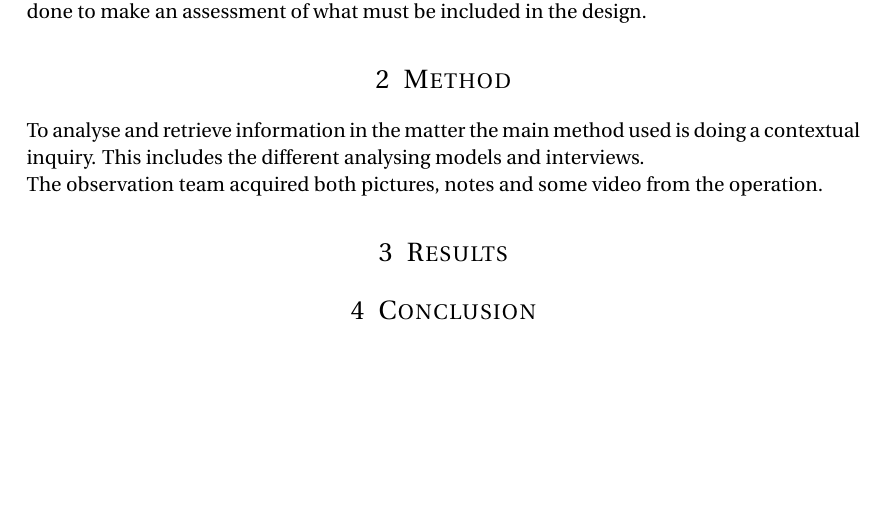
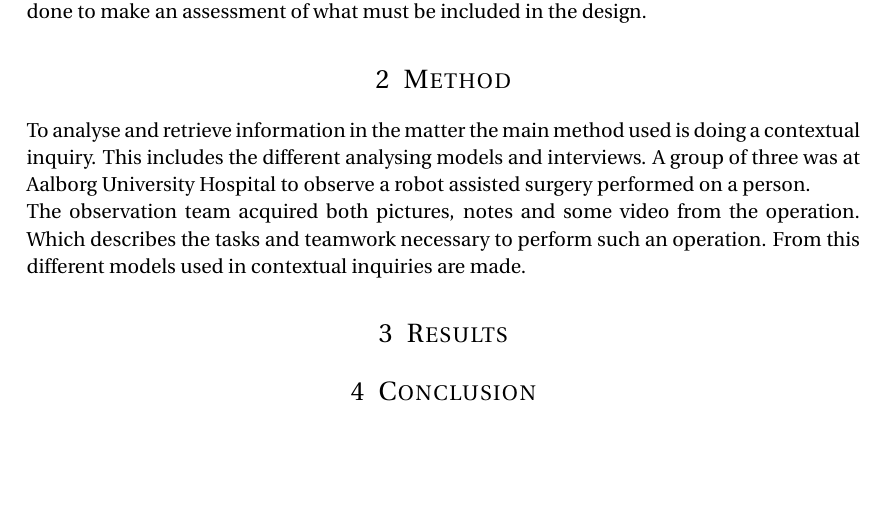
Before and after one commit to Nstjer14/surgeon_sim_vr, a LaTeX document (Project Work/Worksheets/Operation room/latex/operation.tex): part of the page, cut so that both start at the same text. Compiled offline with pdfLaTeX.

Commit message:
More operation

```diff
--- a/Project Work/Worksheets/Operation room/latex/operation.tex
+++ b/Project Work/Worksheets/Operation room/latex/operation.tex
@@ -74,9 +74,9 @@
 The purpose of the observation is to observe the situation which must be simulated. This is done to make an assessment of what must be included in the design.
 
 \section{Method}
-To analyse and retrieve information in the matter the main method used is doing a contextual inquiry. This includes the different analysing models and interviews.
+To analyse and retrieve information in the matter the main method used is doing a contextual inquiry. This includes the different analysing models and interviews. A group of three was at Aalborg University Hospital to observe a robot assisted surgery performed on a person.
 
-The observation team acquired both pictures, notes and some video from the operation.
+The observation team acquired both pictures, notes and some video from the operation. Which describes the tasks and teamwork necessary to perform such an operation. From this different models used in contextual inquiries are made.
 
 \section{Results}
 
```
Also changed, not shown: Project Work/Worksheets/Operation room/latex/operation.pdf.
